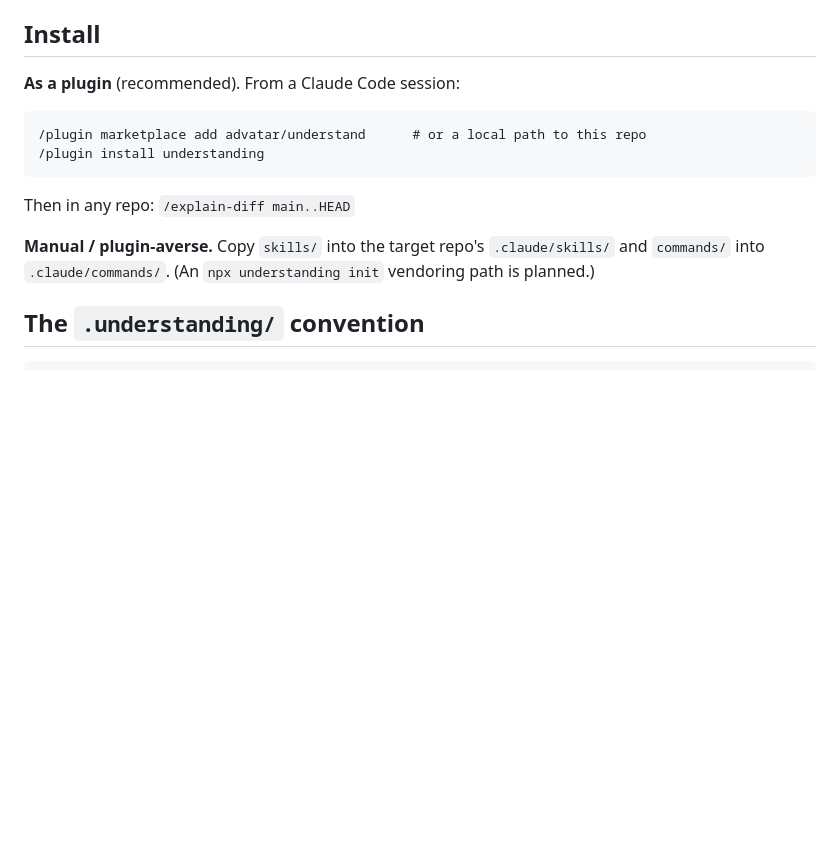
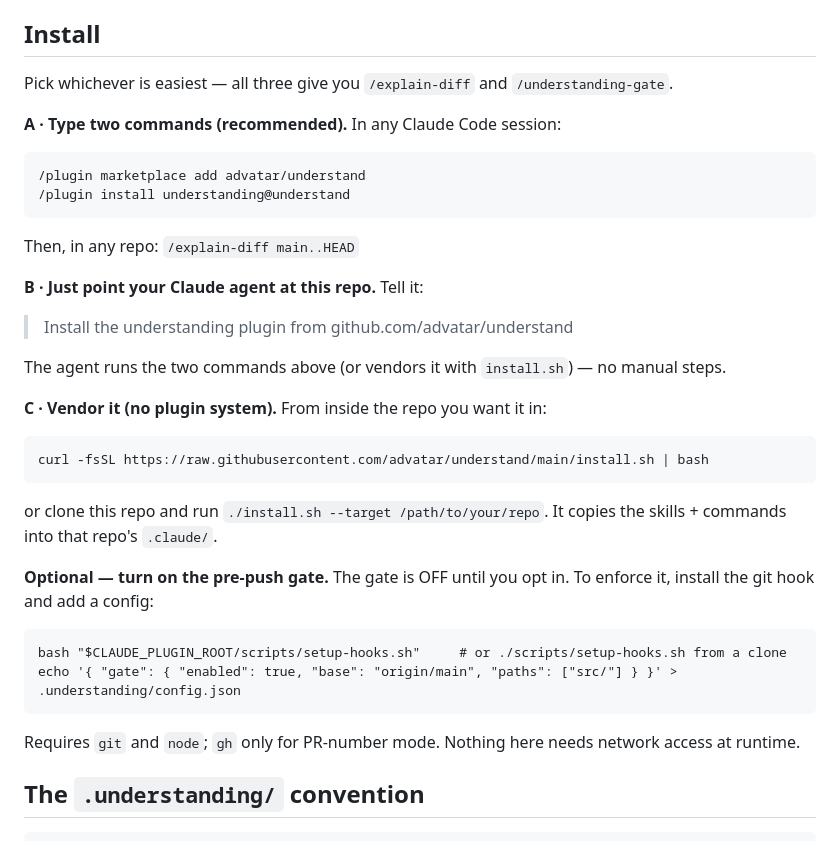
Before and after one commit to advatar/understand, a Markdown page: README.md, the part around the change. GitHub-like rendering; blank space fills up the shorter version.

Commit message:
docs(understanding): simple three-path install (marketplace / point-your-agent / vendored) + gate opt-in
Co-Authored-By: Claude Fable 5 <noreply@anthropic.com>

````diff
--- a/README.md
+++ b/README.md
@@ -77,17 +77,41 @@ Scope `paths` to genuinely consequential code to avoid ceremony fatigue.
 
 ## Install
 
-**As a plugin** (recommended). From a Claude Code session:
+Pick whichever is easiest — all three give you `/explain-diff` and `/understanding-gate`.
+
+**A · Type two commands (recommended).** In any Claude Code session:
 
 ```
-/plugin marketplace add advatar/understand      # or a local path to this repo
-/plugin install understanding
+/plugin marketplace add advatar/understand
+/plugin install understanding@understand
 ```
 
-Then in any repo: `/explain-diff main..HEAD`
+Then, in any repo: `/explain-diff main..HEAD`
 
-**Manual / plugin-averse.** Copy `skills/` into the target repo's `.claude/skills/` and `commands/`
-into `.claude/commands/`. (An `npx understanding init` vendoring path is planned.)
+**B · Just point your Claude agent at this repo.** Tell it:
+
+> Install the understanding plugin from github.com/advatar/understand
+
+The agent runs the two commands above (or vendors it with `install.sh`) — no manual steps.
+
+**C · Vendor it (no plugin system).** From inside the repo you want it in:
+
+```
+curl -fsSL https://raw.githubusercontent.com/advatar/understand/main/install.sh | bash
+```
+
+or clone this repo and run `./install.sh --target /path/to/your/repo`. It copies the skills +
+commands into that repo's `.claude/`.
+
+**Optional — turn on the pre-push gate.** The gate is OFF until you opt in. To enforce it, install the
+git hook and add a config:
+
+```
+bash "$CLAUDE_PLUGIN_ROOT/scripts/setup-hooks.sh"     # or ./scripts/setup-hooks.sh from a clone
+echo '{ "gate": { "enabled": true, "base": "origin/main", "paths": ["src/"] } }' > .understanding/config.json
+```
+
+Requires `git` and `node`; `gh` only for PR-number mode. Nothing here needs network access at runtime.
 
 ## The `.understanding/` convention
 
````
